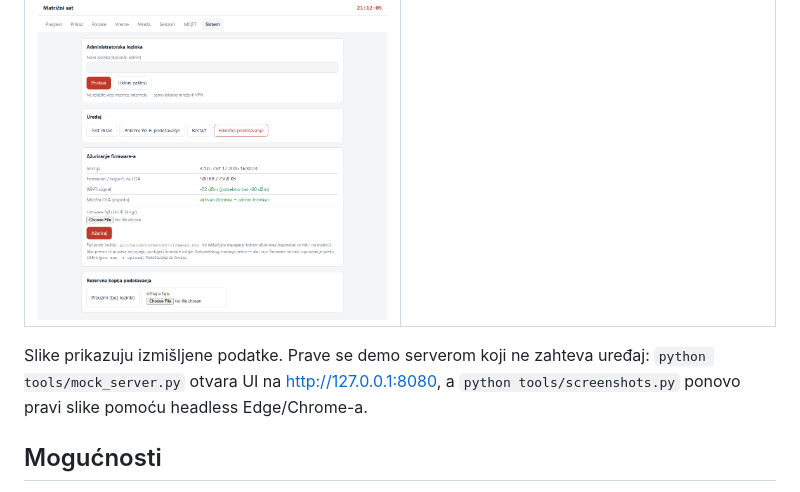
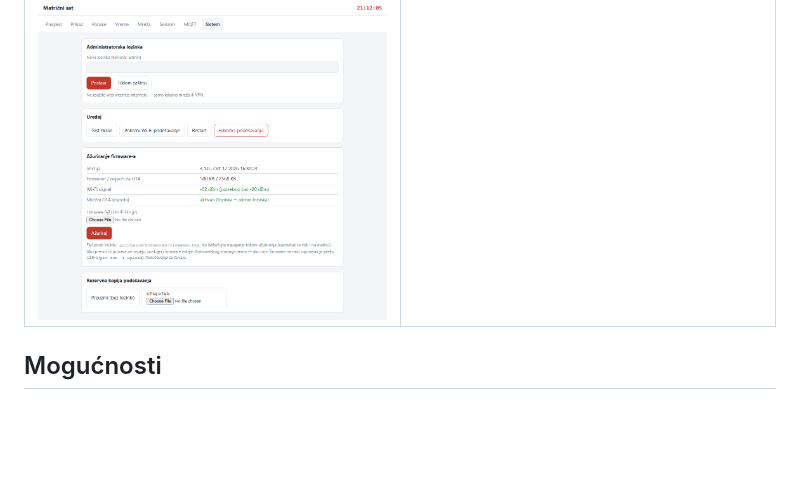
Before and after one commit to zoomtronicOR/NodeMcu-ESP8266-LED-Matrix-clock-for-Home-Assistant, a Markdown page: README.md, the part around the change. GitHub-like rendering; folded sections open; blank space fills up the shorter version.

Commit message:
README: uklonjena napomena o demo serveru ispod slika web interfejsa
Co-Authored-By: Claude Opus 5.5 <noreply@anthropic.com>

```diff
--- a/README.md
+++ b/README.md
@@ -37,8 +37,6 @@ Kratki snimci rotacije stranica (oko 35 s, bez zvuka). Klik na sliku otvara vide
 | <img src="docs/screenshots/sistem.png" width="420"> | |
 
 </details>
-
-Slike prikazuju izmišljene podatke. Prave se demo serverom koji ne zahteva uređaj: `python tools/mock_server.py` otvara UI na http://127.0.0.1:8080, a `python tools/screenshots.py` ponovo pravi slike pomoću headless Edge/Chrome-a.
 
 ## Mogućnosti
 
```
